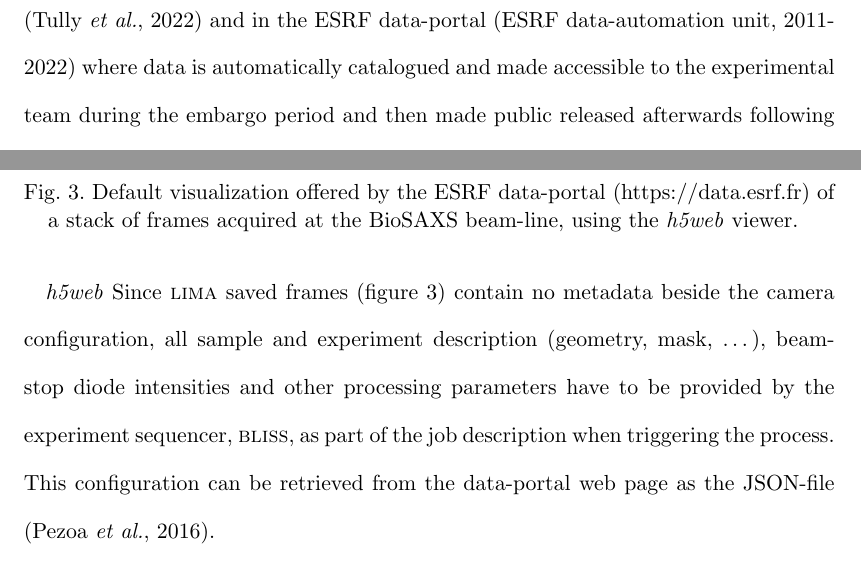
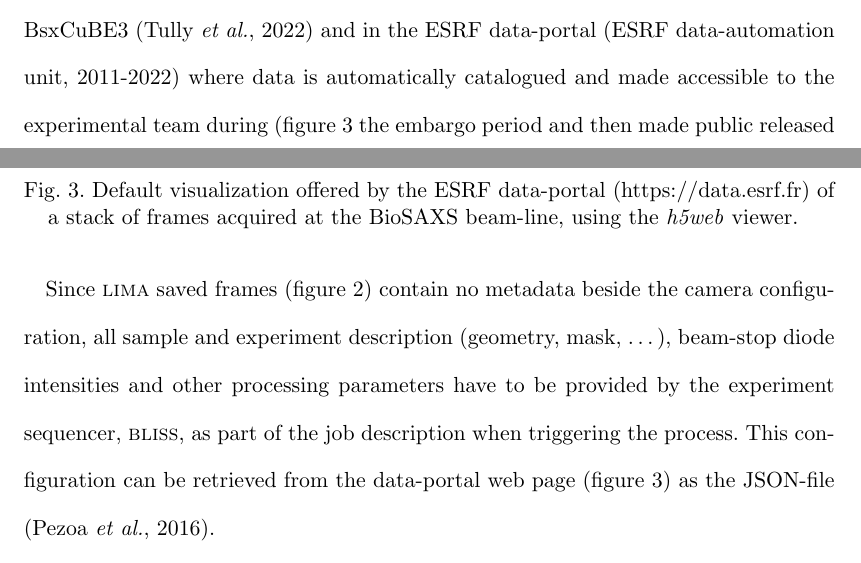
Before and after one commit to kif/biosaxs_analysis, a LaTeX document (document.tex): two parts of pages 9 and 10 of 27, joined at a grey line, cut so that both start at the same text. Compiled offline with pdfLaTeX.

Commit message:
integration

```diff
--- a/document.tex
+++ b/document.tex
@@ -241,19 +241,17 @@ HDF5 offers compression, faster data-access, symbolic links to datasets from one
 \end{figure}
 
 ESRF provides several tools to visualize those HDF5 files like \textit{silx view} \cite{silx} which is a graphical user interface based on Qt \cite{pyqt} or the web-viewer \textit{h5web} \cite{h5web} to visualize those files inside a web-browser.
-The \textit{h5web} library is already used in the beam-line control user interface BsxCuBE3 \cite{bm29_2022} and in the ESRF data-portal \cite{data-portal} where data is automatically catalogued and made accessible to the experimental team during the embargo period and then made public released afterwards following the ESRF data policy \cite{data-policy}.
-Figure \ref{data-portal} presents the .
+The \textit{h5web} library is already used in the beam-line control user interface BsxCuBE3 \cite{bm29_2022} and in the ESRF data-portal \cite{data-portal} where data is automatically catalogued and made accessible to the experimental team during (figure \ref{dataportal} the embargo period and then made public released afterwards following the ESRF data policy \cite{data-policy}.
 
 \begin{figure}
      \caption{Default visualization offered by the ESRF data-portal (https://data.esrf.fr) of a stack of frames acquired at the BioSAXS beam-line, using the \textit{h5web} viewer.}
-     \includegraphics[width=12cm]{lima.eps}
-     %\includegraphics[width=12cm]{Figure_2.eps}
-     \label{lima}
+     \includegraphics[width=12cm]{dataportal.eps}
+     %\includegraphics[width=12cm]{Figure_2a.eps}
+     \label{dataportal}
 \end{figure}
 
-\textit{h5web}
 Since \textsc{lima} saved frames (figure \ref{lima}) contain no metadata beside the camera configuration, all sample and experiment description (geometry, mask, \ldots), beam-stop diode intensities and other processing parameters have to be provided by the experiment sequencer, \textsc{bliss}, as part of the job description when triggering the process.
-This configuration can be retrieved from the data-portal web page as the JSON-file \cite{json}.
+This configuration can be retrieved from the data-portal web page (figure \ref{dataportal}) as the JSON-file \cite{json}.
 
 The versatility of the HDF5 format allows to have one single output file for all results produced by a processing pipeline, making backup easier.
 Each pipeline registers the result of every individual processing step of the pipeline in the output HDF5 file (as HDF5-groups), together with the configuration associated with the processing.
```
